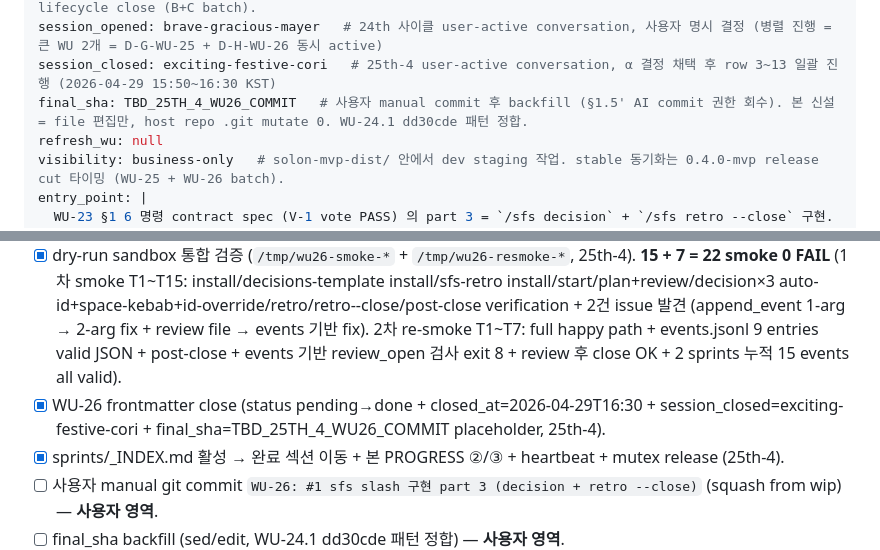
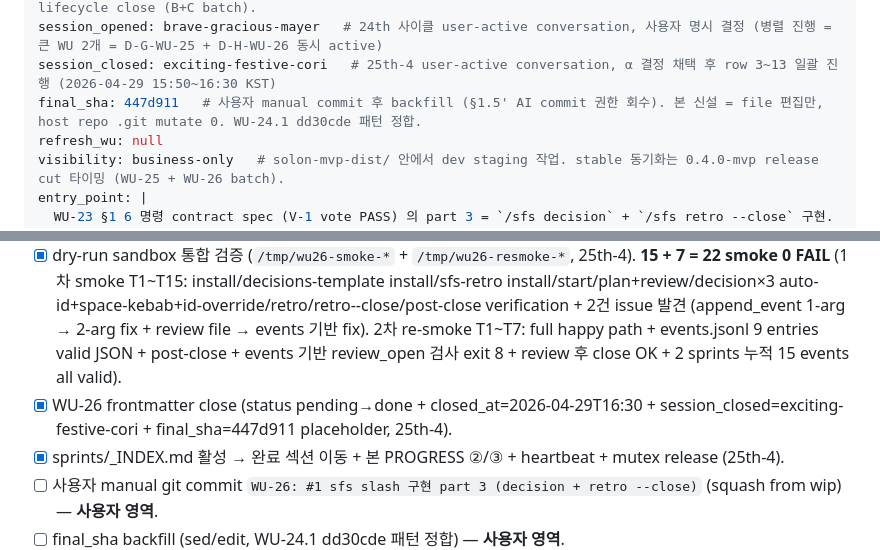
Before and after one commit to MJ-0701/solon-mvp, a Markdown page: 2026-04-19-sfs-v0.4/sprints/WU-26.md, 2 parts joined by grey strips. GitHub-like rendering.

Commit message:
WU-26.1: forward sha backfill (447d911)

```diff
--- a/2026-04-19-sfs-v0.4/sprints/WU-26.md
+++ b/2026-04-19-sfs-v0.4/sprints/WU-26.md
@@ -6,7 +6,7 @@ opened_at: 2026-04-28T00:50:00+09:00
 closed_at: 2026-04-29T16:30:00+09:00   # 25th-4 exciting-festive-cori user-active conversation 에서 lifecycle close (B+C batch).
 session_opened: brave-gracious-mayer   # 24th 사이클 user-active conversation, 사용자 명시 결정 (병렬 진행 = 큰 WU 2개 = D-G-WU-25 + D-H-WU-26 동시 active)
 session_closed: exciting-festive-cori   # 25th-4 user-active conversation, α 결정 채택 후 row 3~13 일괄 진행 (2026-04-29 15:50~16:30 KST)
-final_sha: TBD_25TH_4_WU26_COMMIT   # 사용자 manual commit 후 backfill (§1.5' AI commit 권한 회수). 본 신설 = file 편집만, host repo .git mutate 0. WU-24.1 dd30cde 패턴 정합.
+final_sha: 447d911   # 사용자 manual commit 후 backfill (§1.5' AI commit 권한 회수). 본 신설 = file 편집만, host repo .git mutate 0. WU-24.1 dd30cde 패턴 정합.
 refresh_wu: null
 visibility: business-only   # solon-mvp-dist/ 안에서 dev staging 작업. stable 동기화는 0.4.0-mvp release cut 타이밍 (WU-25 + WU-26 batch).
 entry_point: |
@@ -294,7 +294,7 @@ auto_commit_close() {
 - [x] `install.sh` decisions-template 디렉토리 copy 블록 추가 (sprint-templates/ 다음 위치 +9L, sprint-templates/ 와 동일 패턴 = mkdir + cp *.md). consumer `.sfs-local/decisions-template/` scaffold 자동 생성.
 - [ ] `solon-mvp-dist/VERSION` 0.4.0-mvp dev bump — **skip** (cut-release.sh `--version 0.4.0-mvp` 호출 시 자동 처리, β default = pre-stage 안 함). 본 cycle = 0.3.0 → 0.3.1 hotfix 후 0.4.0/0.5.0 별도 cut.
 - [x] dry-run sandbox 통합 검증 (`/tmp/wu26-smoke-*` + `/tmp/wu26-resmoke-*`, 25th-4). **15 + 7 = 22 smoke 0 FAIL** (1차 smoke T1~T15: install/decisions-template install/sfs-retro install/start/plan+review/decision×3 auto-id+space-kebab+id-override/retro/retro--close/post-close verification + 2건 issue 발견 (append_event 1-arg → 2-arg fix + review file → events 기반 fix). 2차 re-smoke T1~T7: full happy path + events.jsonl 9 entries valid JSON + post-close + events 기반 review_open 검사 exit 8 + review 후 close OK + 2 sprints 누적 15 events all valid).
-- [x] WU-26 frontmatter close (status pending→done + closed_at=2026-04-29T16:30 + session_closed=exciting-festive-cori + final_sha=TBD_25TH_4_WU26_COMMIT placeholder, 25th-4).
+- [x] WU-26 frontmatter close (status pending→done + closed_at=2026-04-29T16:30 + session_closed=exciting-festive-cori + final_sha=447d911 placeholder, 25th-4).
 - [x] sprints/_INDEX.md 활성 → 완료 섹션 이동 + 본 PROGRESS ②/③ + heartbeat + mutex release (25th-4).
 - [ ] 사용자 manual git commit `WU-26: #1 sfs slash 구현 part 3 (decision + retro --close)` (squash from wip) — **사용자 영역**.
 - [ ] final_sha backfill (sed/edit, WU-24.1 dd30cde 패턴 정합) — **사용자 영역**.
```
Also changed, not shown: 2026-04-19-sfs-v0.4/sprints/_INDEX.md (+2 -2 lines).
